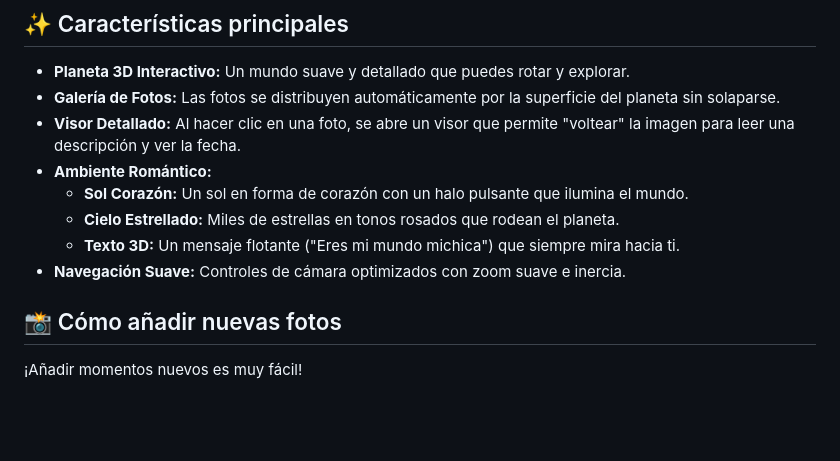
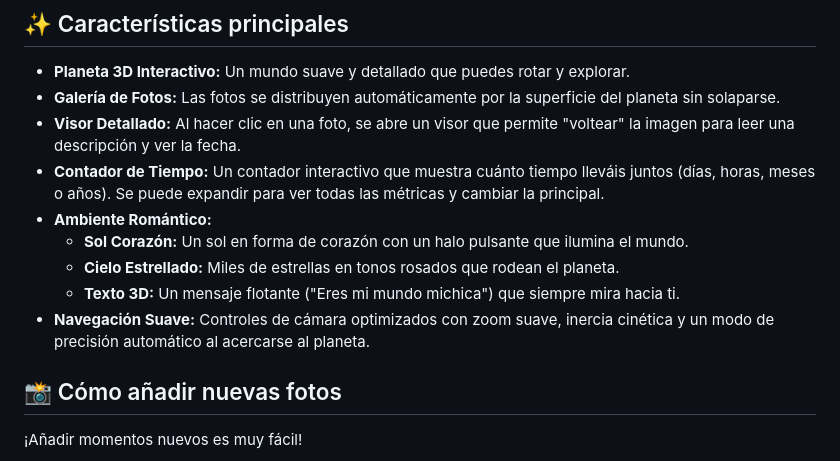
Before and after one commit to adrianado0928-pixel/mi-amor, a Markdown page: README.md, the part around the change. GitHub-like rendering; blank space fills up the shorter version.

Commit message:
docs: update README with new features
- Added "Contador de Tiempo" to characteristics.
- Updated "Navegación Suave" with details about adaptive controls and kinetic inertia.

Co-authored-by: ag4pornis <258928356+ag4pornis@users.noreply.github.com>

```diff
--- a/README.md
+++ b/README.md
@@ -7,11 +7,12 @@ Este proyecto es una galería de fotos 3D interactiva y romántica, diseñada pa
 - **Planeta 3D Interactivo:** Un mundo suave y detallado que puedes rotar y explorar.
 - **Galería de Fotos:** Las fotos se distribuyen automáticamente por la superficie del planeta sin solaparse.
 - **Visor Detallado:** Al hacer clic en una foto, se abre un visor que permite "voltear" la imagen para leer una descripción y ver la fecha.
+- **Contador de Tiempo:** Un contador interactivo que muestra cuánto tiempo lleváis juntos (días, horas, meses o años). Se puede expandir para ver todas las métricas y cambiar la principal.
 - **Ambiente Romántico:**
   - **Sol Corazón:** Un sol en forma de corazón con un halo pulsante que ilumina el mundo.
   - **Cielo Estrellado:** Miles de estrellas en tonos rosados que rodean el planeta.
   - **Texto 3D:** Un mensaje flotante ("Eres mi mundo michica") que siempre mira hacia ti.
-- **Navegación Suave:** Controles de cámara optimizados con zoom suave e inercia.
+- **Navegación Suave:** Controles de cámara optimizados con zoom suave, inercia cinética y un modo de precisión automático al acercarse al planeta.
 
 ## 📸 Cómo añadir nuevas fotos
 
```
